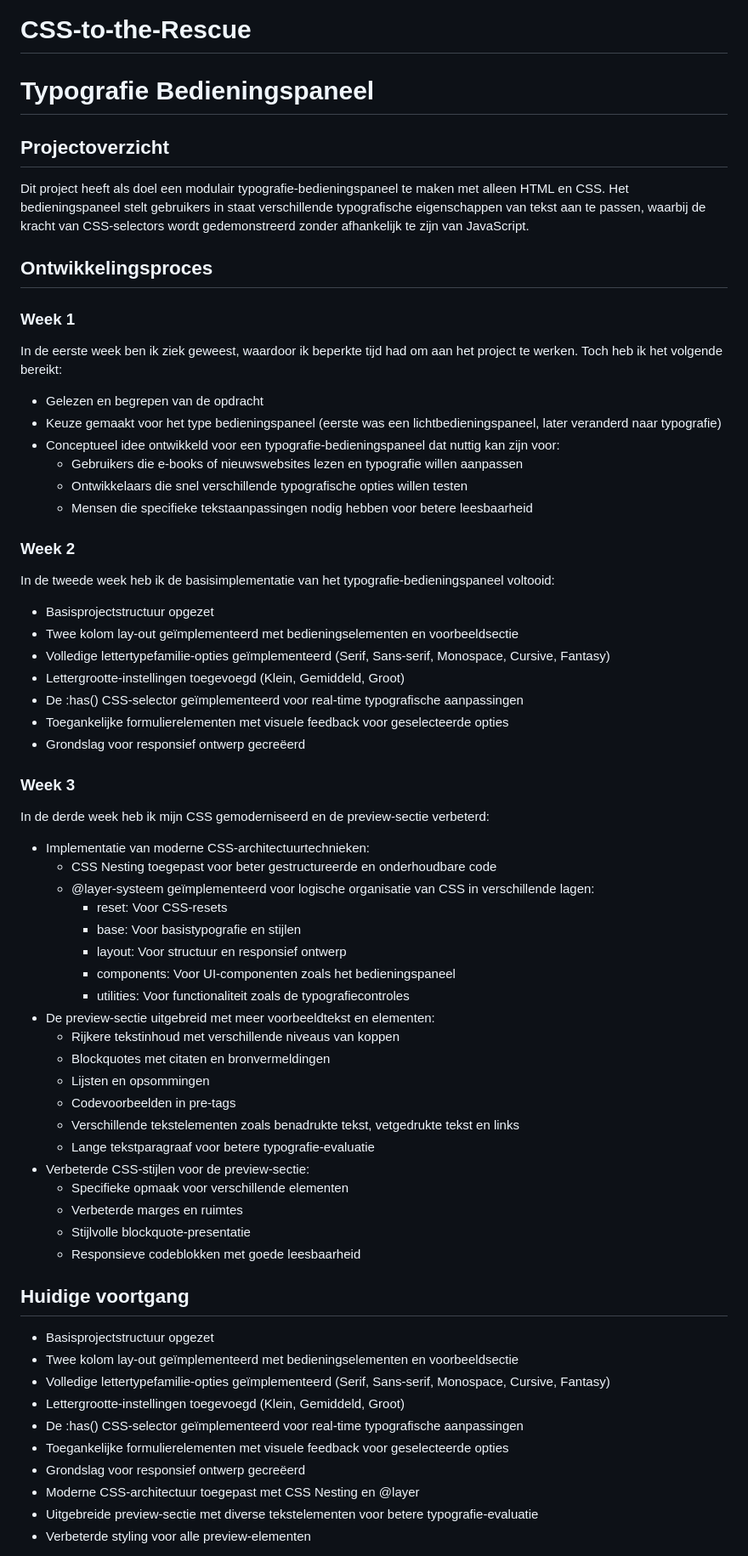
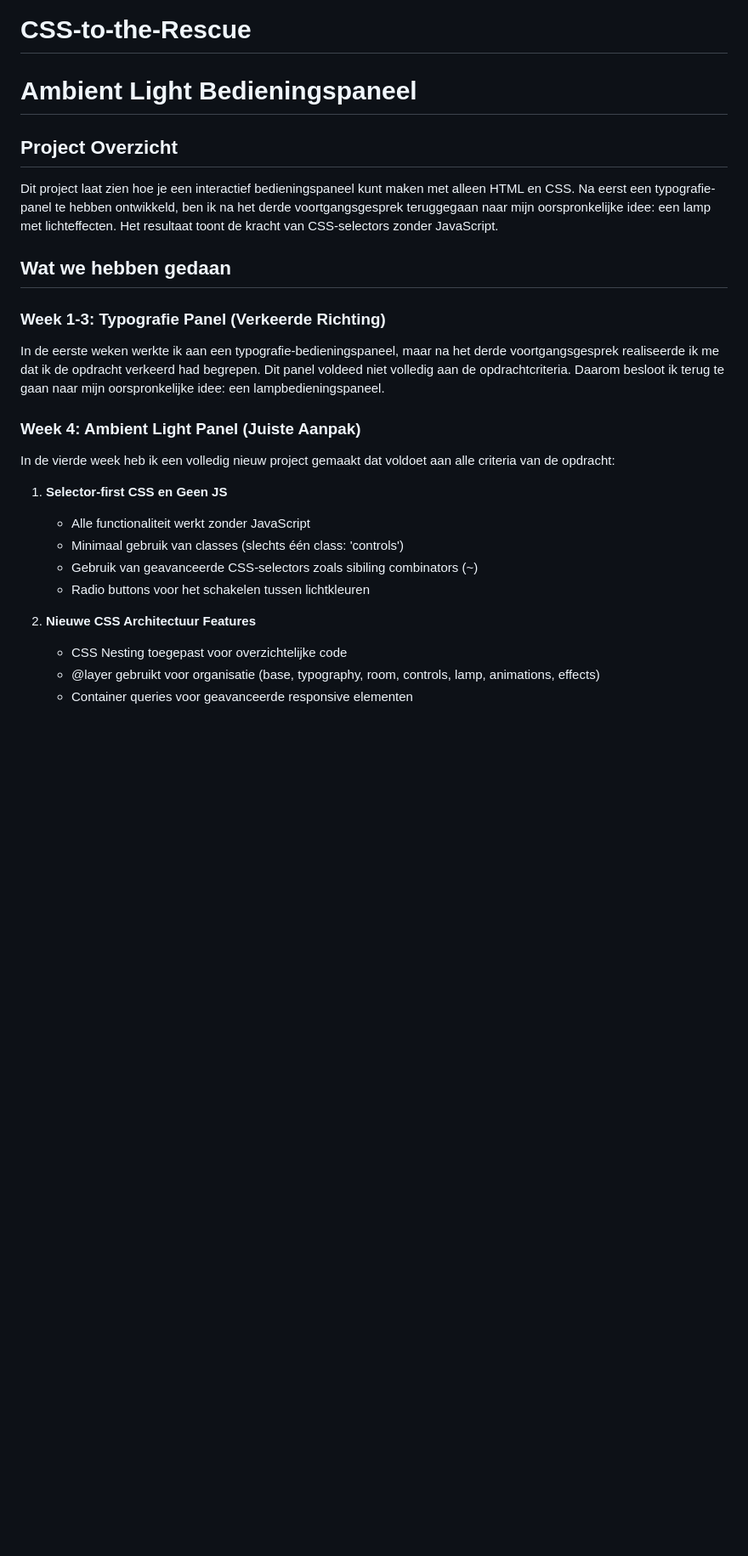
Before and after one commit to aghyad111/CSS-to-the-Rescue, a Markdown page: README.md, the part around one of its changes. Shown at 85% size. Drawn GitHub-style; blank space fills up the shorter version.

```diff
--- a/README.md
+++ b/README.md
@@ -1,62 +1,25 @@
 # CSS-to-the-Rescue
-# Typografie Bedieningspaneel
+# Ambient Light Bedieningspaneel
 
-## Projectoverzicht
-Dit project heeft als doel een modulair typografie-bedieningspaneel te maken met alleen HTML en CSS. Het bedieningspaneel stelt gebruikers in staat verschillende typografische eigenschappen van tekst aan te passen, waarbij de kracht van CSS-selectors wordt gedemonstreerd zonder afhankelijk te zijn van JavaScript.
+## Project Overzicht
+Dit project laat zien hoe je een interactief bedieningspaneel kunt maken met alleen HTML en CSS. Na eerst een typografie-panel te hebben ontwikkeld, ben ik na het derde voortgangsgesprek teruggegaan naar mijn oorspronkelijke idee: een lamp met lichteffecten. Het resultaat toont de kracht van CSS-selectors zonder JavaScript.
 
-## Ontwikkelingsproces
+## Wat we hebben gedaan
 
-### Week 1
-In de eerste week ben ik ziek geweest, waardoor ik beperkte tijd had om aan het project te werken. Toch heb ik het volgende bereikt:
-- Gelezen en begrepen van de opdracht
-- Keuze gemaakt voor het type bedieningspaneel (eerste was een lichtbedieningspaneel, later veranderd naar typografie)
-- Conceptueel idee ontwikkeld voor een typografie-bedieningspaneel dat nuttig kan zijn voor:
-  - Gebruikers die e-books of nieuwswebsites lezen en typografie willen aanpassen
-  - Ontwikkelaars die snel verschillende typografische opties willen testen
-  - Mensen die specifieke tekstaanpassingen nodig hebben voor betere leesbaarheid
+### Week 1-3: Typografie Panel (Verkeerde Richting)
+In de eerste weken werkte ik aan een typografie-bedieningspaneel, maar na het derde voortgangsgesprek realiseerde ik me dat ik de opdracht verkeerd had begrepen. Dit panel voldeed niet volledig aan de opdrachtcriteria. Daarom besloot ik terug te gaan naar mijn oorspronkelijke idee: een lampbedieningspaneel.
 
-### Week 2
-In de tweede week heb ik de basisimplementatie van het typografie-bedieningspaneel voltooid:
-- Basisprojectstructuur opgezet
-- Twee kolom lay-out geïmplementeerd met bedieningselementen en voorbeeldsectie
-- Volledige lettertypefamilie-opties geïmplementeerd (Serif, Sans-serif, Monospace, Cursive, Fantasy)
-- Lettergrootte-instellingen toegevoegd (Klein, Gemiddeld, Groot)
-- De :has() CSS-selector geïmplementeerd voor real-time typografische aanpassingen
-- Toegankelijke formulierelementen met visuele feedback voor geselecteerde opties
-- Grondslag voor responsief ontwerp gecreëerd
+### Week 4: Ambient Light Panel (Juiste Aanpak)
+In de vierde week heb ik een volledig nieuw project gemaakt dat voldoet aan alle criteria van de opdracht:
 
-### Week 3
-In de derde week heb ik mijn CSS gemoderniseerd en de preview-sectie verbeterd:
-- Implementatie van moderne CSS-architectuurtechnieken:
-  - CSS Nesting toegepast voor beter gestructureerde en onderhoudbare code
-  - @layer-systeem geïmplementeerd voor logische organisatie van CSS in verschillende lagen:
-    - reset: Voor CSS-resets
-    - base: Voor basistypografie en stijlen
-    - layout: Voor structuur en responsief ontwerp
-    - components: Voor UI-componenten zoals het bedieningspaneel
-    - utilities: Voor functionaliteit zoals de typografiecontroles
-- De preview-sectie uitgebreid met meer voorbeeldtekst en elementen:
-  - Rijkere tekstinhoud met verschillende niveaus van koppen
-  - Blockquotes met citaten en bronvermeldingen
-  - Lijsten en opsommingen
-  - Codevoorbeelden in pre-tags
-  - Verschillende tekstelementen zoals benadrukte tekst, vetgedrukte tekst en links
-  - Lange tekstparagraaf voor betere typografie-evaluatie
-- Verbeterde CSS-stijlen voor de preview-sectie:
-  - Specifieke opmaak voor verschillende elementen
-  - Verbeterde marges en ruimtes
-  - Stijlvolle blockquote-presentatie
-  - Responsieve codeblokken met goede leesbaarheid
+1. **Selector-first CSS en Geen JS**
+   - Alle functionaliteit werkt zonder JavaScript
+   - Minimaal gebruik van classes (slechts één class: 'controls')
+   - Gebruik van geavanceerde CSS-selectors zoals sibiling combinators (~)
+   - Radio buttons voor het schakelen tussen lichtkleuren
 
-## Huidige voortgang
-- Basisprojectstructuur opgezet
-- Twee kolom lay-out geïmplementeerd met bedieningselementen en voorbeeldsectie
-- Volledige lettertypefamilie-opties geïmplementeerd (Serif, Sans-serif, Monospace, Cursive, Fantasy)
-- Lettergrootte-instellingen toegevoegd (Klein, Gemiddeld, Groot)
-- De :has() CSS-selector geïmplementeerd voor real-time typografische aanpassingen
-- Toegankelijke formulierelementen met visuele feedback voor geselecteerde opties
-- Grondslag voor responsief ontwerp gecreëerd
-- Moderne CSS-architectuur toegepast met CSS Nesting en @layer
-- Uitgebreide preview-sectie met diverse tekstelementen voor betere typografie-evaluatie
-- Verbeterde styling voor alle preview-elementen
+2. **Nieuwe CSS Architectuur Features**
+   - CSS Nesting toegepast voor overzichtelijke code
+   - @layer gebruikt voor organisatie (base, typography, room, controls, lamp, animations, effects)
+   - Container queries voor geavanceerde responsive elementen
 
```
Also changed, not shown: other parts of README.md (+57 -31 lines).
